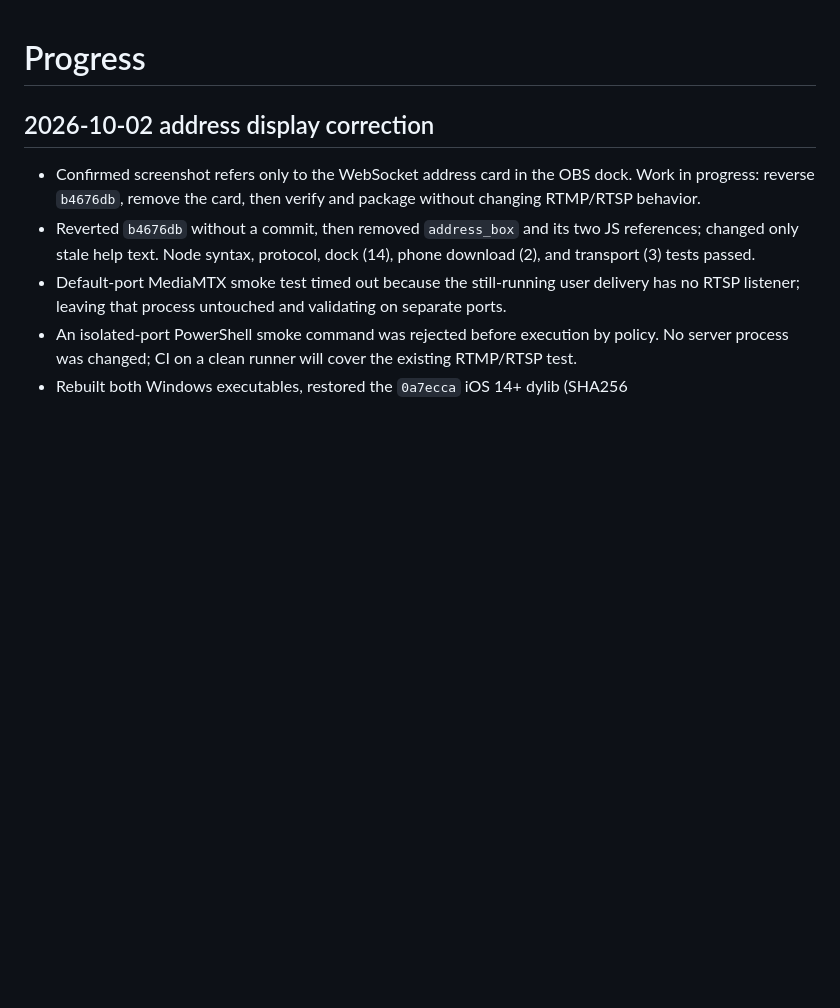
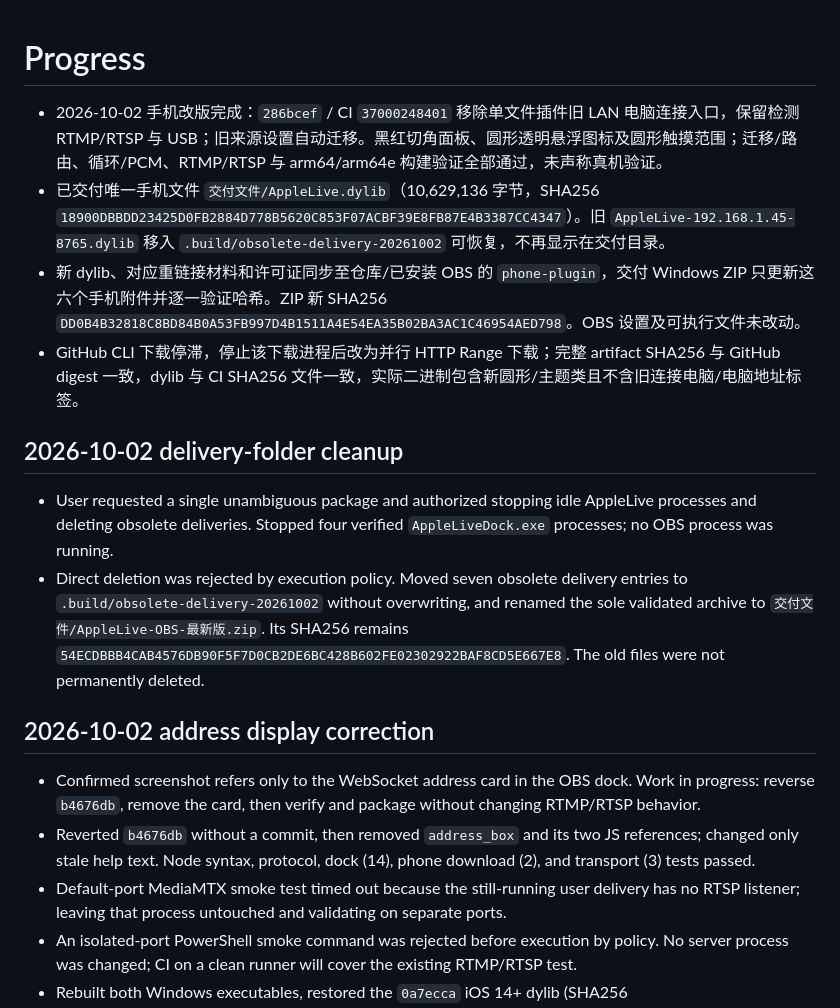
Before and after one commit to liuli0126/applelive, a Markdown page: progress.md, the part around the change. Rendered like a GitHub page; blank space fills up the shorter version.

Commit message:
Record verified mobile UI build and refreshed deliveries

```diff
--- a/progress.md
+++ b/progress.md
@@ -1,4 +1,14 @@
 # Progress
+
+- 2026-10-02 手机改版完成：`286bcef` / CI `37000248401` 移除单文件插件旧 LAN 电脑连接入口，保留检测 RTMP/RTSP 与 USB；旧来源设置自动迁移。黑红切角面板、圆形透明悬浮图标及圆形触摸范围；迁移/路由、循环/PCM、RTMP/RTSP 与 arm64/arm64e 构建验证全部通过，未声称真机验证。
+- 已交付唯一手机文件 `交付文件/AppleLive.dylib`（10,629,136 字节，SHA256 `18900DBBDD23425D0FB2884D778B5620C853F07ACBF39E8FB87E4B3387CC4347`）。旧 `AppleLive-192.168.1.45-8765.dylib` 移入 `.build/obsolete-delivery-20261002` 可恢复，不再显示在交付目录。
+- 新 dylib、对应重链接材料和许可证同步至仓库/已安装 OBS 的 `phone-plugin`，交付 Windows ZIP 只更新这六个手机附件并逐一验证哈希。ZIP 新 SHA256 `DD0B4B32818C8BD84B0A53FB997D4B1511A4E54EA35B02BA3AC1C46954AED798`。OBS 设置及可执行文件未改动。
+- GitHub CLI 下载停滞，停止该下载进程后改为并行 HTTP Range 下载；完整 artifact SHA256 与 GitHub digest 一致，dylib 与 CI SHA256 文件一致，实际二进制包含新圆形/主题类且不含旧连接电脑/电脑地址标签。
+
+## 2026-10-02 delivery-folder cleanup
+
+- User requested a single unambiguous package and authorized stopping idle AppleLive processes and deleting obsolete deliveries. Stopped four verified `AppleLiveDock.exe` processes; no OBS process was running.
+- Direct deletion was rejected by execution policy. Moved seven obsolete delivery entries to `.build/obsolete-delivery-20261002` without overwriting, and renamed the sole validated archive to `交付文件/AppleLive-OBS-最新版.zip`. Its SHA256 remains `54ECDBBB4CAB4576DB90F5F7D0CB2DE6BC428B602FE02302922BAF8CD5E667E8`. The old files were not permanently deleted.
 
 ## 2026-10-02 address display correction
 
```
Also changed, not shown: findings.md (+6 -0 lines), task_plan.md (+4 -1 lines).
